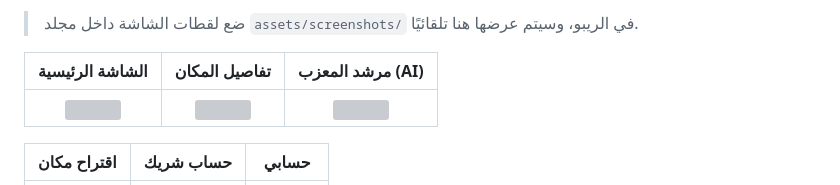
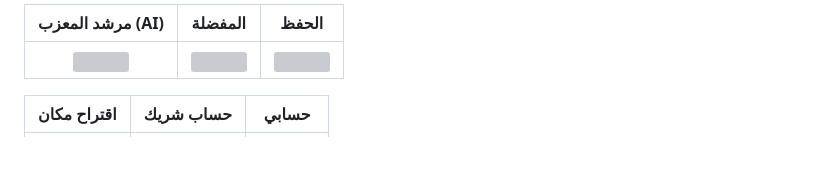
Before and after one commit to final-prjoect-tuwaiq-flutter/project_flutter, a Markdown page: README-ar.md, the part around one of its changes. Rendered like a GitHub page; blank space fills up the shorter version; grey boxes are pictures that could not be loaded.

```diff
--- a/README-ar.md
+++ b/README-ar.md
@@ -48,5 +51,3 @@
 
-> ضع لقطات الشاشة داخل مجلد `assets/screenshots/` في الريبو، وسيتم عرضها هنا تلقائيًا.
-
-| الشاشة الرئيسية | تفاصيل المكان | مرشد المعزب (AI) |
+| مرشد المعزب (AI) | المفضلة | الحفظ |
 |:---:|:---:|:---:|
```
Also changed, not shown: other parts of README-ar.md (+5 -4 lines).
